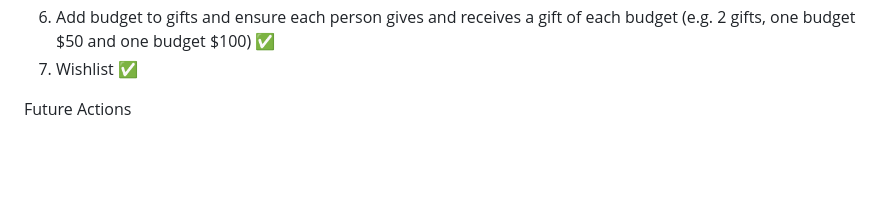
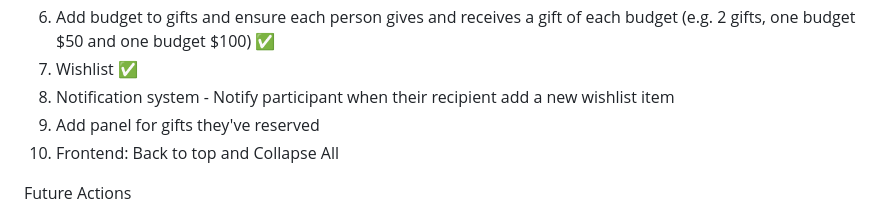
Before and after one commit to stephenchenn/kris-kringle, a Markdown page: README.md, the part around the change. Rendered like a GitHub page; blank space fills up the shorter version.

```diff
--- a/README.md
+++ b/README.md
@@ -131,6 +131,9 @@ To Do:
 5. Test ✅
 6. Add budget to gifts and ensure each person gives and receives a gift of each budget (e.g. 2 gifts, one budget $50 and one budget $100) ✅
 7. Wishlist ✅
+8. Notification system - Notify participant when their recipient add a new wishlist item
+9. Add panel for gifts they've reserved
+10. Frontend: Back to top and Collapse All
 
 Future Actions
 - Godaddy domain wongskringle.online expires on 15 Oct, 2026 (Auto-renew turned off)
```
